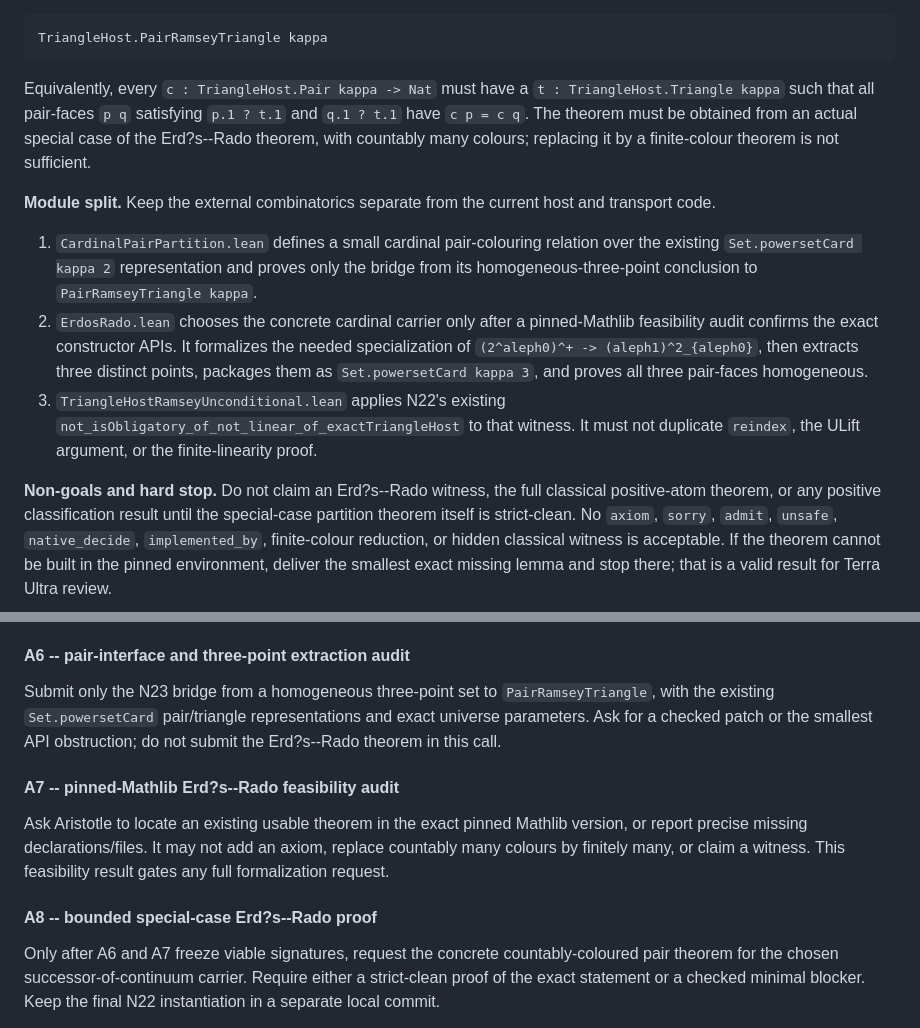
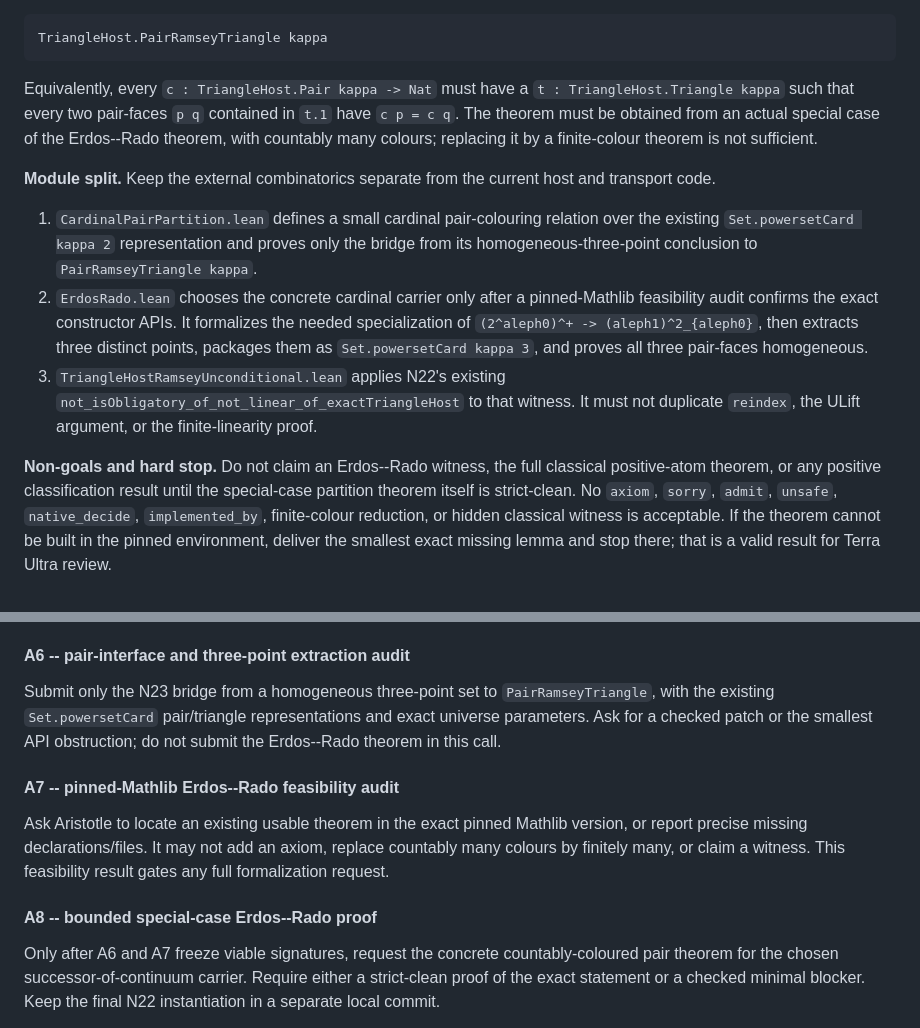
Before and after one commit to SamPetkov/Erdos593, a Markdown page: formalization/CLASSICAL_POSITIVE_ATOM_PLAN.md, 2 parts joined by grey strips. Rendered like a GitHub page.

Commit message:
Repair N23 documentation encoding

```diff
--- a/formalization/CLASSICAL_POSITIVE_ATOM_PLAN.md
+++ b/formalization/CLASSICAL_POSITIVE_ATOM_PLAN.md
@@ -623,9 +623,9 @@ TriangleHost.PairRamseyTriangle kappa
 ~~~
 
 Equivalently, every `c : TriangleHost.Pair kappa -> Nat` must have a
-`t : TriangleHost.Triangle kappa` such that all pair-faces `p q` satisfying
-`p.1 ? t.1` and `q.1 ? t.1` have `c p = c q`. The theorem must be obtained
-from an actual special case of the Erd?s--Rado theorem, with countably many
+`t : TriangleHost.Triangle kappa` such that every two pair-faces `p q`
+contained in `t.1` have `c p = c q`. The theorem must be obtained from an
+actual special case of the Erdos--Rado theorem, with countably many
 colours; replacing it by a finite-colour theorem is not sufficient.
 
 **Module split.** Keep the external combinatorics separate from the current
@@ -646,7 +646,7 @@ host and transport code.
    must not duplicate `reindex`, the ULift argument, or the finite-linearity
    proof.
 
-**Non-goals and hard stop.** Do not claim an Erd?s--Rado witness, the full
+**Non-goals and hard stop.** Do not claim an Erdos--Rado witness, the full
 classical positive-atom theorem, or any positive classification result until
 the special-case partition theorem itself is strict-clean. No `axiom`,
 `sorry`, `admit`, `unsafe`, `native_decide`, `implemented_by`, finite-colour
@@ -713,16 +713,16 @@ are frozen locally. It is a separate request from A3 and A4.
 Submit only the N23 bridge from a homogeneous three-point set to
 `PairRamseyTriangle`, with the existing `Set.powersetCard` pair/triangle
 representations and exact universe parameters. Ask for a checked patch or the
-smallest API obstruction; do not submit the Erd?s--Rado theorem in this call.
+smallest API obstruction; do not submit the Erdos--Rado theorem in this call.
 
-#### A7 -- pinned-Mathlib Erd?s--Rado feasibility audit
+#### A7 -- pinned-Mathlib Erdos--Rado feasibility audit
 
 Ask Aristotle to locate an existing usable theorem in the exact pinned
 Mathlib version, or report precise missing declarations/files. It may not add
 an axiom, replace countably many colours by finitely many, or claim a witness.
 This feasibility result gates any full formalization request.
 
-#### A8 -- bounded special-case Erd?s--Rado proof
+#### A8 -- bounded special-case Erdos--Rado proof
 
 Only after A6 and A7 freeze viable signatures, request the concrete
 countably-coloured pair theorem for the chosen successor-of-continuum carrier.
```
Also changed, not shown: formalization/ARISTOTLE_LOG.md (+1 -1 lines).
